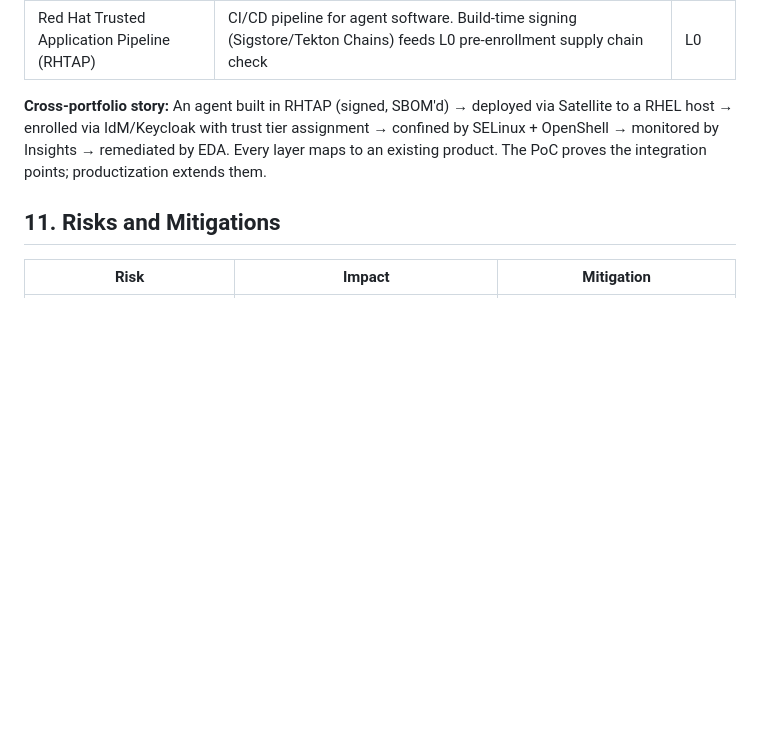
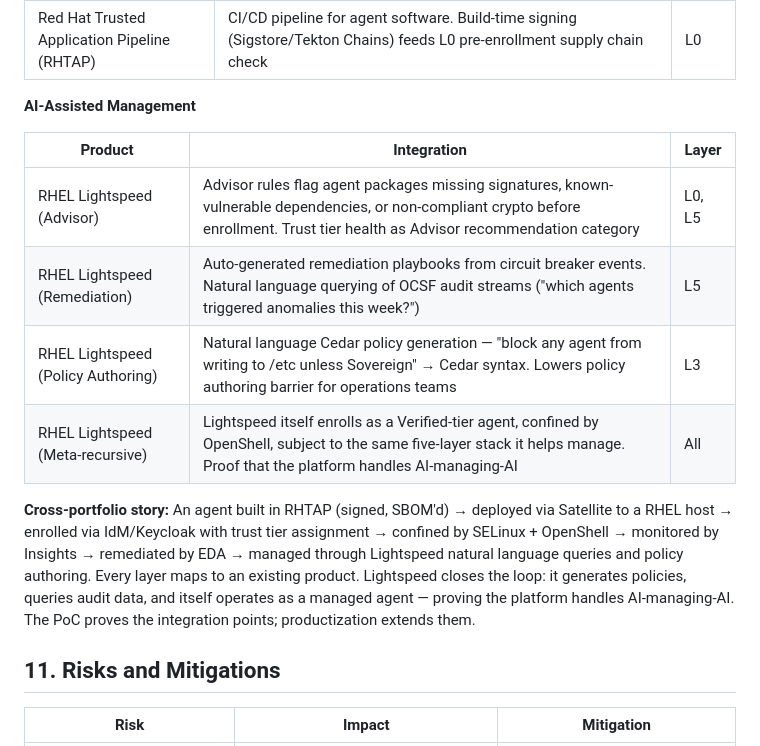
Before and after one commit to Amy-Ra-lph/agentic-security-platform, a Markdown page: docs/specs/2026-09-28-agentic-security-trust-tiers-design.md, the part around the change. Drawn GitHub-style; blank space fills up the shorter version.

Commit message:
Add RHEL Lightspeed integration to §10.6 portfolio mapping
Four Lightspeed integration points: Advisor (L0/L5 agent health rules),
Remediation (L5 circuit breaker playbooks + NL audit queries), Policy
Authoring (L3 natural language Cedar generation), and Meta-recursive
(Lightspeed itself as a Verified-tier managed agent). Updated
cross-portfolio narrative to include AI-managing-AI loop.

Co-Authored-By: Claude Opus 4.6 <noreply@anthropic.com>

```diff
--- a/docs/specs/2026-09-28-agentic-security-trust-tiers-design.md
+++ b/docs/specs/2026-09-28-agentic-security-trust-tiers-design.md
@@ -1041,7 +1041,16 @@ The five-layer stack maps to products across the Red Hat portfolio. Each layer h
 | Image Builder (bootc) | Pre-baked agent confinement profiles in RHEL images. Sovereign image vs Untrusted image with different SELinux modules | L4 |
 | Red Hat Trusted Application Pipeline (RHTAP) | CI/CD pipeline for agent software. Build-time signing (Sigstore/Tekton Chains) feeds L0 pre-enrollment supply chain check | L0 |
 
-**Cross-portfolio story:** An agent built in RHTAP (signed, SBOM'd) → deployed via Satellite to a RHEL host → enrolled via IdM/Keycloak with trust tier assignment → confined by SELinux + OpenShell → monitored by Insights → remediated by EDA. Every layer maps to an existing product. The PoC proves the integration points; productization extends them.
+**AI-Assisted Management**
+
+| Product | Integration | Layer |
+|---------|-------------|-------|
+| RHEL Lightspeed (Advisor) | Advisor rules flag agent packages missing signatures, known-vulnerable dependencies, or non-compliant crypto before enrollment. Trust tier health as Advisor recommendation category | L0, L5 |
+| RHEL Lightspeed (Remediation) | Auto-generated remediation playbooks from circuit breaker events. Natural language querying of OCSF audit streams ("which agents triggered anomalies this week?") | L5 |
+| RHEL Lightspeed (Policy Authoring) | Natural language Cedar policy generation — "block any agent from writing to /etc unless Sovereign" → Cedar syntax. Lowers policy authoring barrier for operations teams | L3 |
+| RHEL Lightspeed (Meta-recursive) | Lightspeed itself enrolls as a Verified-tier agent, confined by OpenShell, subject to the same five-layer stack it helps manage. Proof that the platform handles AI-managing-AI | All |
+
+**Cross-portfolio story:** An agent built in RHTAP (signed, SBOM'd) → deployed via Satellite to a RHEL host → enrolled via IdM/Keycloak with trust tier assignment → confined by SELinux + OpenShell → monitored by Insights → remediated by EDA → managed through Lightspeed natural language queries and policy authoring. Every layer maps to an existing product. Lightspeed closes the loop: it generates policies, queries audit data, and itself operates as a managed agent — proving the platform handles AI-managing-AI. The PoC proves the integration points; productization extends them.
 
 ## 11. Risks and Mitigations
 
```
